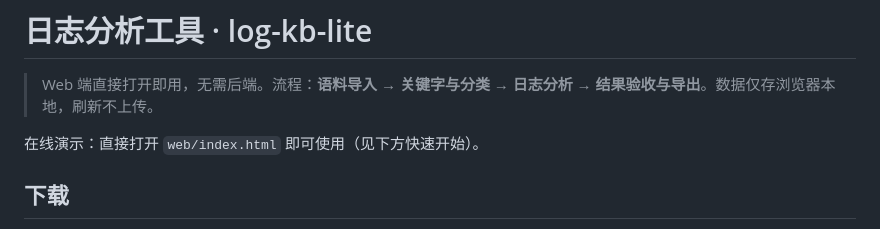
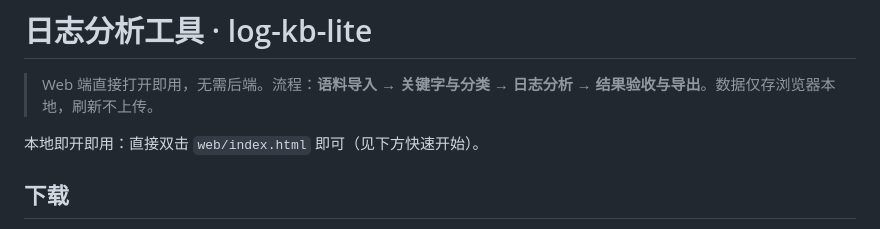
Before and after one commit to scottchen123/log-kb-lite, a Markdown page: README.md, the part around the change. Rendered like a GitHub page.

Commit message:
docs: fix wording '在线演示' -> '本地即开即用' 避免与本地文件混淆

```diff
--- a/README.md
+++ b/README.md
@@ -2,7 +2,7 @@
 
 > Web 端直接打开即用，无需后端。流程：**语料导入 → 关键字与分类 → 日志分析 → 结果验收与导出**。数据仅存浏览器本地，刷新不上传。
 
-在线演示：直接打开 `web/index.html` 即可使用（见下方快速开始）。
+本地即开即用：直接双击 `web/index.html` 即可（见下方快速开始）。
 
 ## 下载
 
```
